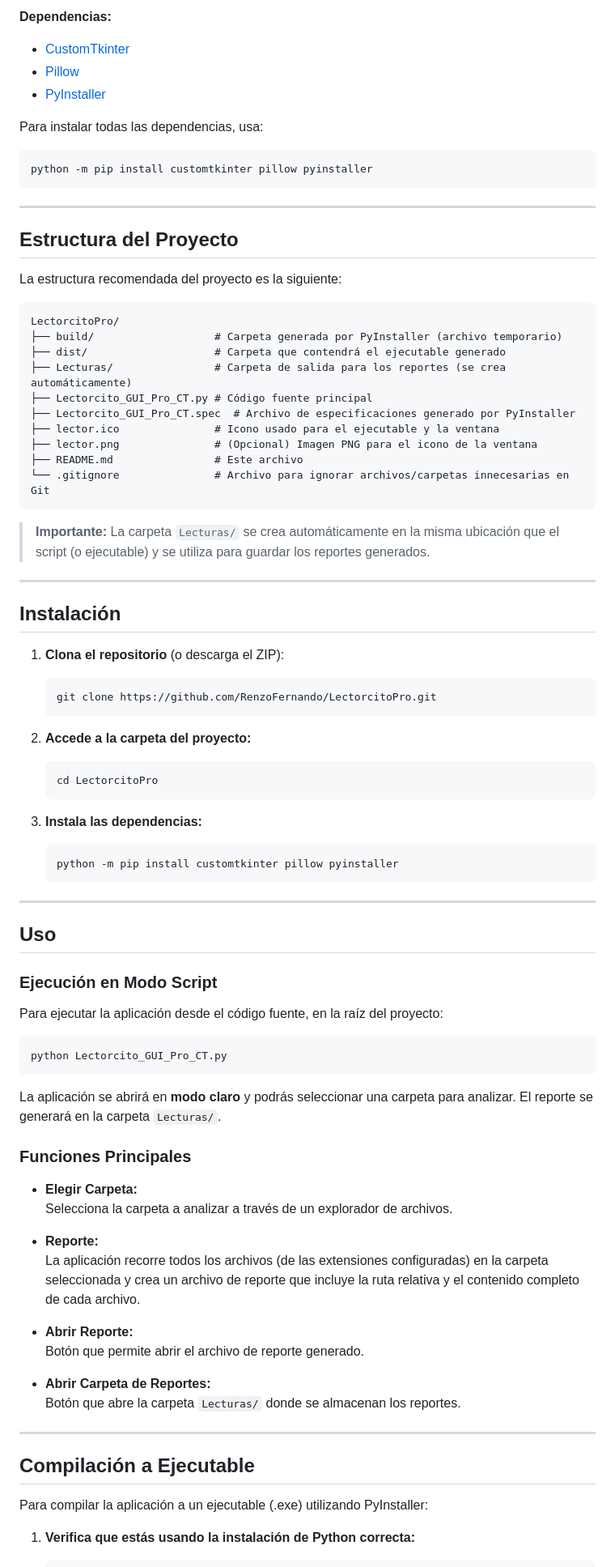
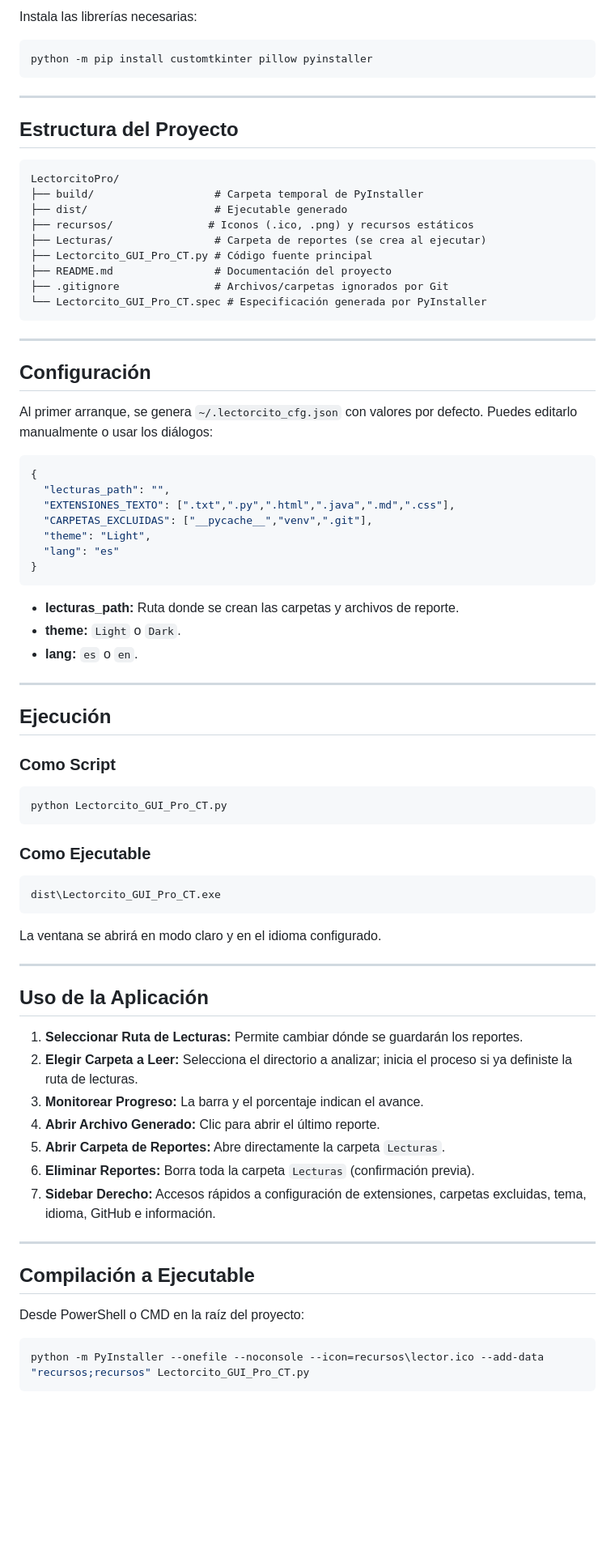
Before and after one commit to RenzoFernando/LectorcitoPro, a Markdown page: README.md, the part around the change printed below. Shown: that part at 81% size. Rendered like a GitHub page; blank space fills up the shorter version.

````diff
--- a/README.md
+++ b/README.md
@@ -59,11 +68,5 @@
 
-**Dependencias:**
-
-- [CustomTkinter](https://github.com/TomSchimansky/CustomTkinter)
-- [Pillow](https://pypi.org/project/Pillow/)
-- [PyInstaller](https://www.pyinstaller.org/)
-
-Para instalar todas las dependencias, usa:
+Instala las librerías necesarias:
 
 ```bash
 python -m pip install customtkinter pillow pyinstaller
@@ -73,78 +76,75 @@ python -m pip install customtkinter pillow pyinstaller
 
 ## Estructura del Proyecto
 
-La estructura recomendada del proyecto es la siguiente:
-
 ```
 LectorcitoPro/
-├── build/                   # Carpeta generada por PyInstaller (archivo temporario)
-├── dist/                    # Carpeta que contendrá el ejecutable generado
-├── Lecturas/                # Carpeta de salida para los reportes (se crea automáticamente)
+├── build/                   # Carpeta temporal de PyInstaller
+├── dist/                    # Ejecutable generado
+├── recursos/               # Iconos (.ico, .png) y recursos estáticos
+├── Lecturas/                # Carpeta de reportes (se crea al ejecutar)
 ├── Lectorcito_GUI_Pro_CT.py # Código fuente principal
-├── Lectorcito_GUI_Pro_CT.spec  # Archivo de especificaciones generado por PyInstaller
-├── lector.ico               # Icono usado para el ejecutable y la ventana
-├── lector.png               # (Opcional) Imagen PNG para el icono de la ventana
-├── README.md                # Este archivo
-└── .gitignore               # Archivo para ignorar archivos/carpetas innecesarias en Git
+├── README.md                # Documentación del proyecto
+├── .gitignore               # Archivos/carpetas ignorados por Git
+└── Lectorcito_GUI_Pro_CT.spec # Especificación generada por PyInstaller
 ```
-
-> **Importante:** La carpeta `Lecturas/` se crea automáticamente en la misma ubicación que el script (o ejecutable) y se utiliza para guardar los reportes generados.
 
 ---
 
-## Instalación
+## Configuración
 
-1. **Clona el repositorio** (o descarga el ZIP):
+Al primer arranque, se genera `~/.lectorcito_cfg.json` con valores por defecto. Puedes editarlo manualmente o usar los diálogos:
 
-   ```bash
-   git clone https://github.com/RenzoFernando/LectorcitoPro.git
-   ```
+```json
+{
+  "lecturas_path": "",
+  "EXTENSIONES_TEXTO": [".txt",".py",".html",".java",".md",".css"],
+  "CARPETAS_EXCLUIDAS": ["__pycache__","venv",".git"],
+  "theme": "Light",
+  "lang": "es"
+}
+```
 
-2. **Accede a la carpeta del proyecto:**
-
-   ```bash
-   cd LectorcitoPro
-   ```
-
-3. **Instala las dependencias:**
-
-   ```bash
-   python -m pip install customtkinter pillow pyinstaller
-   ```
+- **lecturas_path:** Ruta donde se crean las carpetas y archivos de reporte.
+- **theme:** `Light` o `Dark`.
+- **lang:** `es` o `en`.
 
 ---
 
-## Uso
+## Ejecución
 
-### Ejecución en Modo Script
-
-Para ejecutar la aplicación desde el código fuente, en la raíz del proyecto:
+### Como Script
 
 ```bash
 python Lectorcito_GUI_Pro_CT.py
 ```
 
-La aplicación se abrirá en **modo claro** y podrás seleccionar una carpeta para analizar. El reporte se generará en la carpeta `Lecturas/`.
+### Como Ejecutable
 
-### Funciones Principales
+```bash
+dist\Lectorcito_GUI_Pro_CT.exe
+```
 
-- **Elegir Carpeta:**
-  Selecciona la carpeta a analizar a través de un explorador de archivos.
+La ventana se abrirá en modo claro y en el idioma configurado.
 
-- **Reporte:**
-  La aplicación recorre todos los archivos (de las extensiones configuradas) en la carpeta seleccionada y crea un archivo de reporte que incluye la ruta relativa y el contenido completo de cada archivo.
+---
 
-- **Abrir Reporte:**
-  Botón que permite abrir el archivo de reporte generado.
+## Uso de la Aplicación
 
-- **Abrir Carpeta de Reportes:**
-  Botón que abre la carpeta `Lecturas/` donde se almacenan los reportes.
+1. **Seleccionar Ruta de Lecturas:** Permite cambiar dónde se guardarán los reportes.
+2. **Elegir Carpeta a Leer:** Selecciona el directorio a analizar; inicia el proceso si ya definiste la ruta de lecturas.
+3. **Monitorear Progreso:** La barra y el porcentaje indican el avance.
+4. **Abrir Archivo Generado:** Clic para abrir el último reporte.
+5. **Abrir Carpeta de Reportes:** Abre directamente la carpeta `Lecturas`.
+6. **Eliminar Reportes:** Borra toda la carpeta `Lecturas` (confirmación previa).
+7. **Sidebar Derecho:** Accesos rápidos a configuración de extensiones, carpetas excluidas, tema, idioma, GitHub e información.
 
 ---
 
 ## Compilación a Ejecutable
 
-Para compilar la aplicación a un ejecutable (.exe) utilizando PyInstaller:
+Desde PowerShell o CMD en la raíz del proyecto:
 
-1. **Verifica que estás usando la instalación de Python correcta:**
+```powershell
+python -m PyInstaller --onefile --noconsole --icon=recursos\lector.ico --add-data "recursos;recursos" Lectorcito_GUI_Pro_CT.py
+```
 
````
Also changed, not shown: other parts of README.md (+88 -73 lines).
